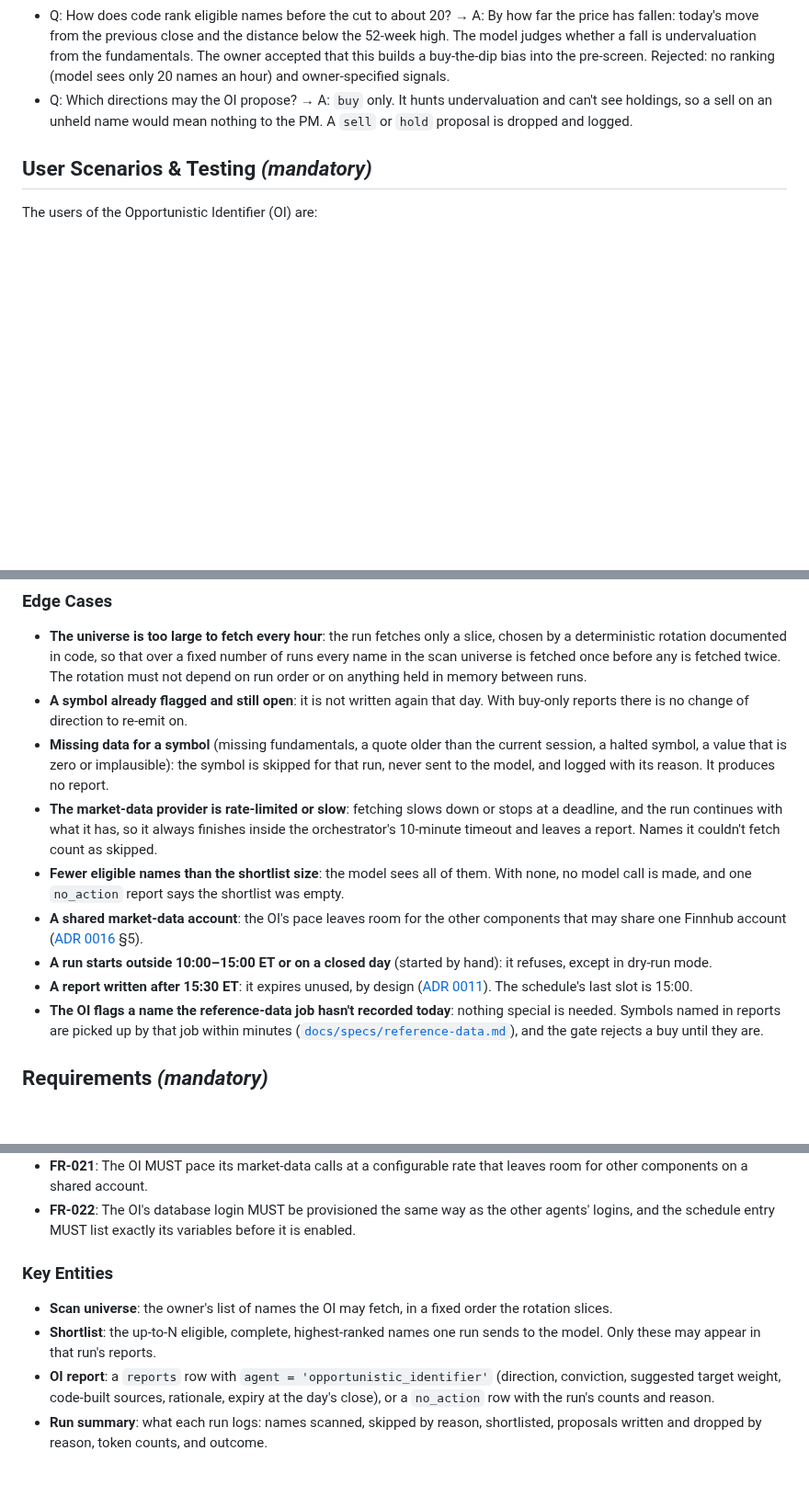
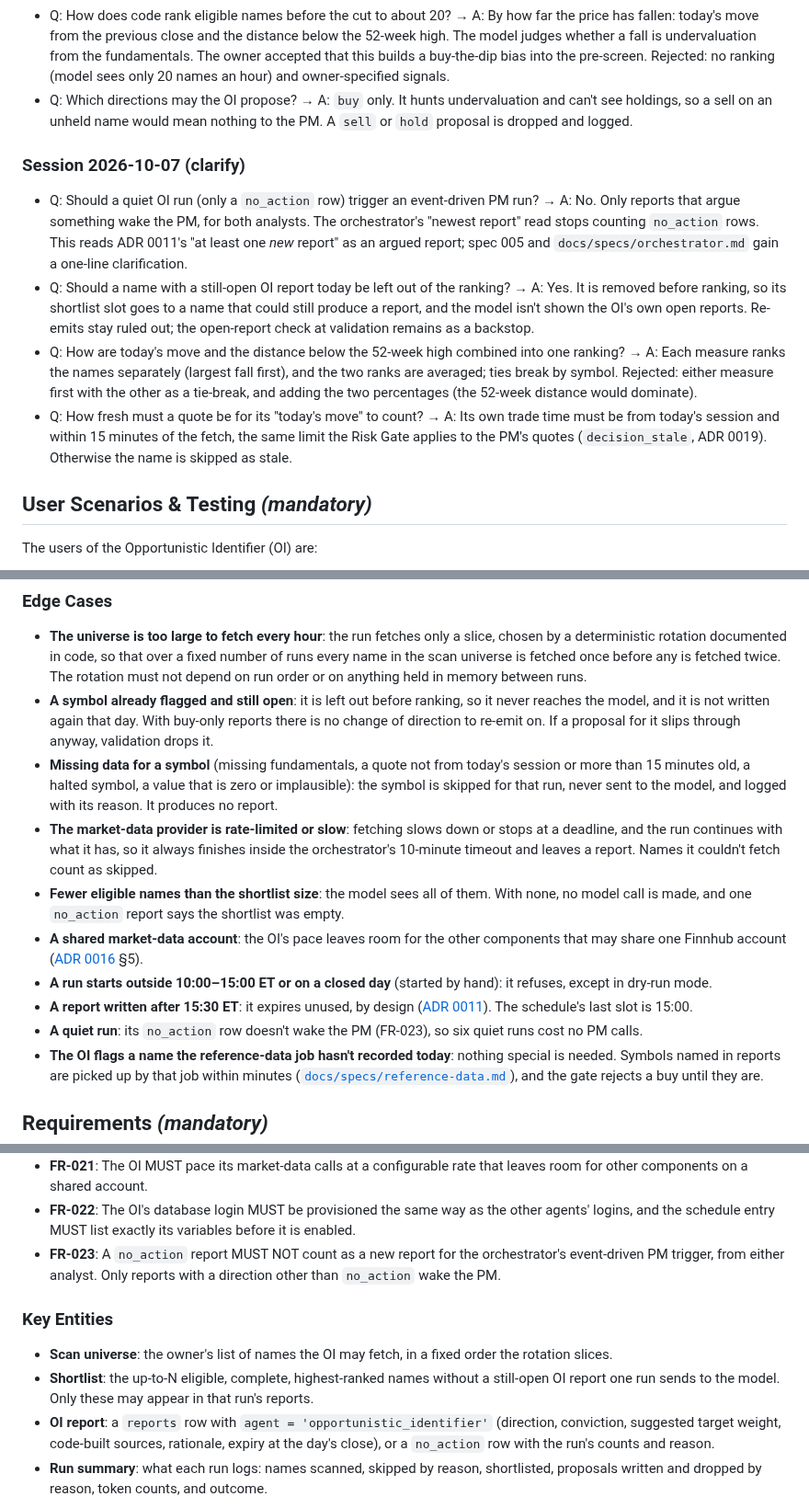
Before and after one commit to itsbryanlai/trading-agent, a Markdown page: specs/011-opportunistic-identifier/spec.md, 3 parts joined by grey strips. Shown at 92% size. Rendered like a GitHub page; blank space fills up the shorter version.

```diff
--- a/specs/011-opportunistic-identifier/spec.md
+++ b/specs/011-opportunistic-identifier/spec.md
@@ -15,6 +15,13 @@
 - Q: Where do the names to scan come from? → A: An owner-maintained list in the OI's own config file, shipping empty like Research's watchlist. Rejected: Finnhub's full US symbol list (thousands of names, mostly failing the floors, one pass would take many trading days on the free tier) and the reference-data job's recorded names (only names the system already touches).
 - Q: How does code rank eligible names before the cut to about 20? → A: By how far the price has fallen: today's move from the previous close and the distance below the 52-week high. The model judges whether a fall is undervaluation from the fundamentals. The owner accepted that this builds a buy-the-dip bias into the pre-screen. Rejected: no ranking (model sees only 20 names an hour) and owner-specified signals.
 - Q: Which directions may the OI propose? → A: `buy` only. It hunts undervaluation and can't see holdings, so a sell on an unheld name would mean nothing to the PM. A `sell` or `hold` proposal is dropped and logged.
+
+### Session 2026-10-07 (clarify)
+
+- Q: Should a quiet OI run (only a `no_action` row) trigger an event-driven PM run? → A: No. Only reports that argue something wake the PM, for both analysts. The orchestrator's "newest report" read stops counting `no_action` rows. This reads ADR 0011's "at least one *new* report" as an argued report; spec 005 and `docs/specs/orchestrator.md` gain a one-line clarification.
+- Q: Should a name with a still-open OI report today be left out of the ranking? → A: Yes. It is removed before ranking, so its shortlist slot goes to a name that could still produce a report, and the model isn't shown the OI's own open reports. Re-emits stay ruled out; the open-report check at validation remains as a backstop.
+- Q: How are today's move and the distance below the 52-week high combined into one ranking? → A: Each measure ranks the names separately (largest fall first), and the two ranks are averaged; ties break by symbol. Rejected: either measure first with the other as a tie-break, and adding the two percentages (the 52-week distance would dominate).
+- Q: How fresh must a quote be for its "today's move" to count? → A: Its own trade time must be from today's session and within 15 minutes of the fetch, the same limit the Risk Gate applies to the PM's quotes (`decision_stale`, ADR 0019). Otherwise the name is skipped as stale.
 
 ## User Scenarios & Testing *(mandatory)*
 
@@ -111,13 +119,14 @@ Before the OI is enabled in the schedule, the owner runs it in a dry-run mode th
 ### Edge Cases
 
 - **The universe is too large to fetch every hour**: the run fetches only a slice, chosen by a deterministic rotation documented in code, so that over a fixed number of runs every name in the scan universe is fetched once before any is fetched twice. The rotation must not depend on run order or on anything held in memory between runs.
-- **A symbol already flagged and still open**: it is not written again that day. With buy-only reports there is no change of direction to re-emit on.
-- **Missing data for a symbol** (missing fundamentals, a quote older than the current session, a halted symbol, a value that is zero or implausible): the symbol is skipped for that run, never sent to the model, and logged with its reason. It produces no report.
+- **A symbol already flagged and still open**: it is left out before ranking, so it never reaches the model, and it is not written again that day. With buy-only reports there is no change of direction to re-emit on. If a proposal for it slips through anyway, validation drops it.
+- **Missing data for a symbol** (missing fundamentals, a quote not from today's session or more than 15 minutes old, a halted symbol, a value that is zero or implausible): the symbol is skipped for that run, never sent to the model, and logged with its reason. It produces no report.
 - **The market-data provider is rate-limited or slow**: fetching slows down or stops at a deadline, and the run continues with what it has, so it always finishes inside the orchestrator's 10-minute timeout and leaves a report. Names it couldn't fetch count as skipped.
 - **Fewer eligible names than the shortlist size**: the model sees all of them. With none, no model call is made, and one `no_action` report says the shortlist was empty.
 - **A shared market-data account**: the OI's pace leaves room for the other components that may share one Finnhub account ([ADR 0016](../../docs/adr/0016-market-data-for-the-llm-agents.md) §5).
 - **A run starts outside 10:00–15:00 ET or on a closed day** (started by hand): it refuses, except in dry-run mode.
 - **A report written after 15:30 ET**: it expires unused, by design ([ADR 0011](../../docs/adr/0011-event-driven-portfolio-manager-runs.md)). The schedule's last slot is 15:00.
+- **A quiet run**: its `no_action` row doesn't wake the PM (FR-023), so six quiet runs cost no PM calls.
 - **The OI flags a name the reference-data job hasn't recorded today**: nothing special is needed. Symbols named in reports are picked up by that job within minutes ([`docs/specs/reference-data.md`](../../docs/specs/reference-data.md)), and the gate rejects a buy until they are.
 
 ## Requirements *(mandatory)*
@@ -157,11 +166,12 @@ Before the OI is enabled in the schedule, the owner runs it in a dry-run mode th
 - **FR-020**: The OI MUST use only variables named with its own prefix, `OPPORTUNISTIC_IDENTIFIER_` ([ADR 0015](../../docs/adr/0015-orchestrator-starts-agents-with-their-own-credentials.md)): its database login, its read-only Finnhub key, and the configured model provider's key and (for Qwen) base URL. It MUST hold no broker credential.
 - **FR-021**: The OI MUST pace its market-data calls at a configurable rate that leaves room for other components on a shared account.
 - **FR-022**: The OI's database login MUST be provisioned the same way as the other agents' logins, and the schedule entry MUST list exactly its variables before it is enabled.
+- **FR-023**: A `no_action` report MUST NOT count as a new report for the orchestrator's event-driven PM trigger, from either analyst. Only reports with a direction other than `no_action` wake the PM.
 
 ### Key Entities
 
 - **Scan universe**: the owner's list of names the OI may fetch, in a fixed order the rotation slices.
-- **Shortlist**: the up-to-N eligible, complete, highest-ranked names one run sends to the model. Only these may appear in that run's reports.
+- **Shortlist**: the up-to-N eligible, complete, highest-ranked names without a still-open OI report one run sends to the model. Only these may appear in that run's reports.
 - **OI report**: a `reports` row with `agent = 'opportunistic_identifier'` (direction, conviction, suggested target weight, code-built sources, rationale, expiry at the day's close), or a `no_action` row with the run's counts and reason.
 - **Run summary**: what each run logs: names scanned, skipped by reason, shortlisted, proposals written and dropped by reason, token counts, and outcome.
 
```
Also changed, not shown: other parts of specs/011-opportunistic-identifier/spec.md (+10 -9 lines).
